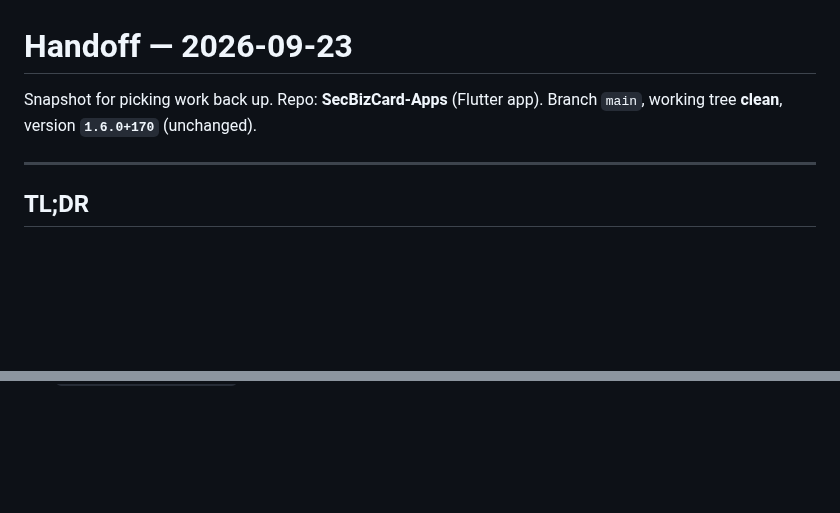
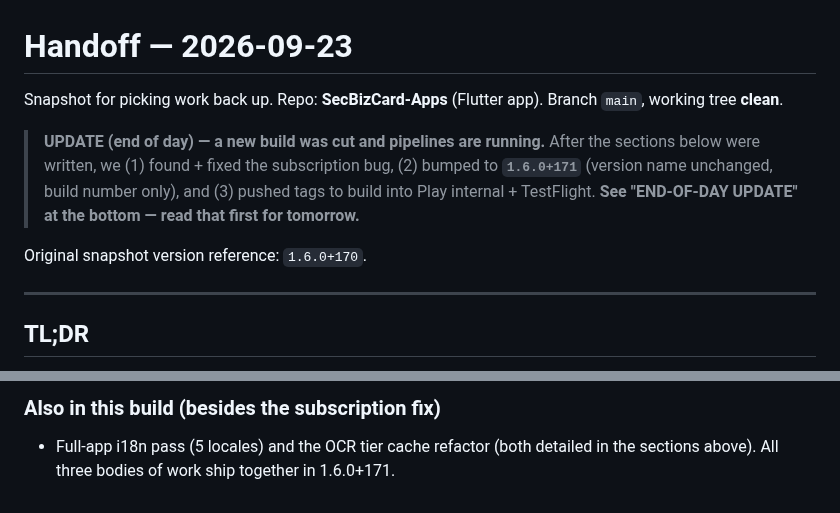
Before and after one commit to CokeFever/SecBizCard-Apps, a Markdown page: docs/handoff_2026-09-23.md, 2 parts joined by grey strips. Drawn GitHub-style; blank space fills up the shorter version.

Commit message:
docs(handoff): EOD — subscription identity fix + 1.6.0+171 build cut; tomorrow's verify steps

```diff
--- a/docs/handoff_2026-09-23.md
+++ b/docs/handoff_2026-09-23.md
@@ -1,7 +1,15 @@
 # Handoff — 2026-09-23
 
 Snapshot for picking work back up. Repo: **SecBizCard-Apps** (Flutter app).
-Branch `main`, working tree **clean**, version **`1.6.0+170`** (unchanged).
+Branch `main`, working tree **clean**.
+
+> **UPDATE (end of day) — a new build was cut and pipelines are running.**
+> After the sections below were written, we (1) found + fixed the
+> subscription bug, (2) bumped to **`1.6.0+171`** (version name unchanged, build
+> number only), and (3) pushed tags to build into Play internal + TestFlight.
+> **See "END-OF-DAY UPDATE" at the bottom — read that first for tomorrow.**
+
+Original snapshot version reference: `1.6.0+170`.
 
 ---
 
@@ -166,0 +246,3 @@ Pipeline facts (see `.kiro/steering/cicd.md` + `.agent/workflows/deploy_release.
+### Also in this build (besides the subscription fix)
+- Full-app i18n pass (5 locales) and the OCR tier cache refactor (both detailed
+  in the sections above). All three bodies of work ship together in 1.6.0+171.
```
Also changed, not shown: other parts of docs/handoff_2026-09-23.md (+71 -0 lines).
